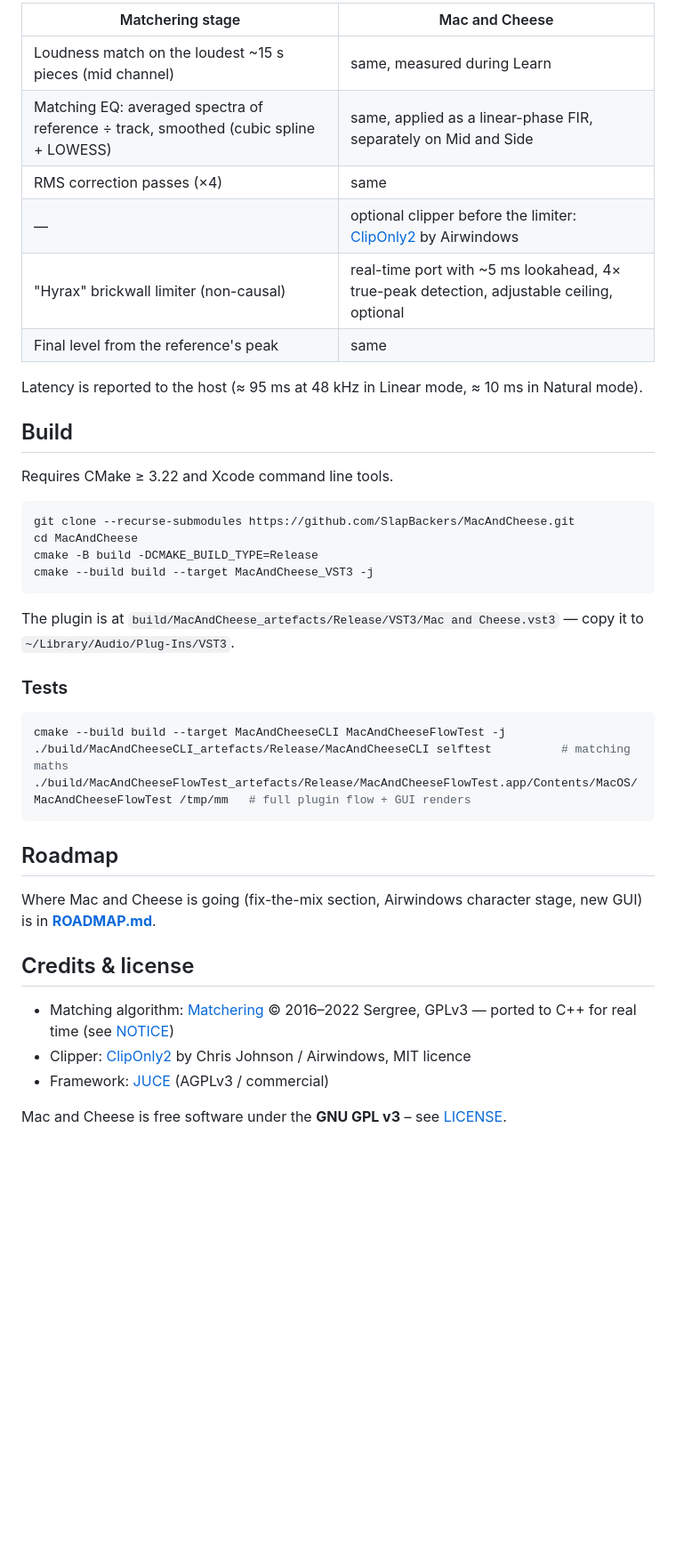
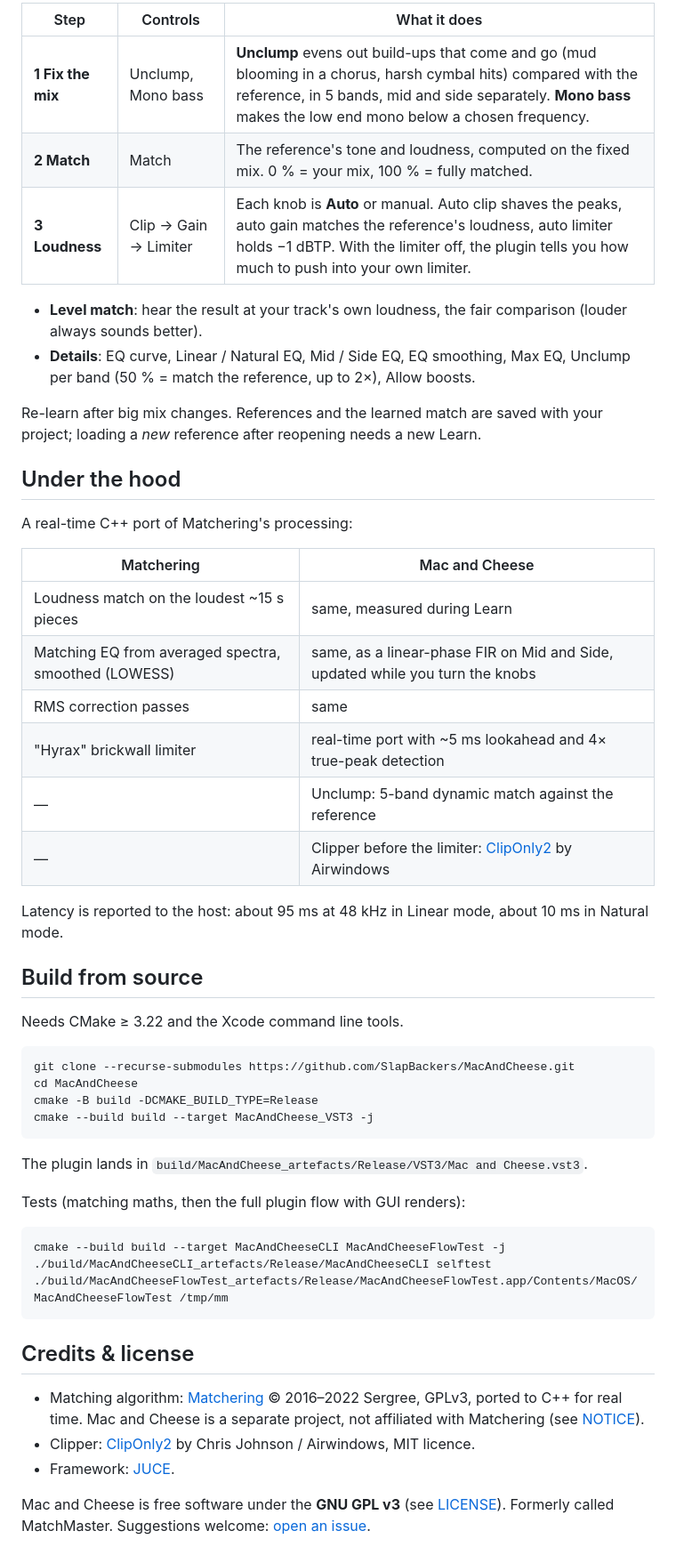
Before and after one commit to SlapBackers/MacAndCheese, a Markdown page: README.md, the part around one of its changes. Shown at 89% size. GitHub-like rendering; blank space fills up the shorter version.

````diff
--- a/README.md
+++ b/README.md
@@ -40,18 +34,33 @@ A C++ port of Matchering's processing, run in real time:
 
-| Matchering stage | Mac and Cheese |
+| Step | Controls | What it does |
+|---|---|---|
+| **1 Fix the mix** | Unclump, Mono bass | **Unclump** evens out build-ups that come and go (mud blooming in a chorus, harsh cymbal hits) compared with the reference, in 5 bands, mid and side separately. **Mono bass** makes the low end mono below a chosen frequency. |
+| **2 Match** | Match | The reference's tone and loudness, computed on the fixed mix. 0 % = your mix, 100 % = fully matched. |
+| **3 Loudness** | Clip → Gain → Limiter | Each knob is **Auto** or manual. Auto clip shaves the peaks, auto gain matches the reference's loudness, auto limiter holds −1 dBTP. With the limiter off, the plugin tells you how much to push into your own limiter. |
+
+- **Level match**: hear the result at your track's own loudness, the fair comparison (louder always sounds better).
+- **Details**: EQ curve, Linear / Natural EQ, Mid / Side EQ, EQ smoothing, Max EQ, Unclump per band (50 % = match the reference, up to 2×), Allow boosts.
+
+Re-learn after big mix changes. References and the learned match are saved with your project; loading a *new* reference after reopening needs a new Learn.
+
+## Under the hood
+
+A real-time C++ port of Matchering's processing:
+
+| Matchering | Mac and Cheese |
 |---|---|
-| Loudness match on the loudest ~15 s pieces (mid channel) | same, measured during Learn |
-| Matching EQ: averaged spectra of reference ÷ track, smoothed (cubic spline + LOWESS) | same, applied as a linear-phase FIR, separately on Mid and Side |
-| RMS correction passes (×4) | same |
-| — | optional clipper before the limiter: [ClipOnly2](https://github.com/airwindows/airwindows) by Airwindows |
-| "Hyrax" brickwall limiter (non-causal) | real-time port with ~5 ms lookahead, 4× true-peak detection, adjustable ceiling, optional |
-| Final level from the reference's peak | same |
+| Loudness match on the loudest ~15 s pieces | same, measured during Learn |
+| Matching EQ from averaged spectra, smoothed (LOWESS) | same, as a linear-phase FIR on Mid and Side, updated while you turn the knobs |
+| RMS correction passes | same |
+| "Hyrax" brickwall limiter | real-time port with ~5 ms lookahead and 4× true-peak detection |
+| — | Unclump: 5-band dynamic match against the reference |
+| — | Clipper before the limiter: [ClipOnly2](https://github.com/airwindows/airwindows) by Airwindows |
 
-Latency is reported to the host (≈ 95 ms at 48 kHz in Linear mode, ≈ 10 ms in Natural mode).
+Latency is reported to the host: about 95 ms at 48 kHz in Linear mode, about 10 ms in Natural mode.
 
-## Build
+## Build from source
 
-Requires CMake ≥ 3.22 and Xcode command line tools.
+Needs CMake ≥ 3.22 and the Xcode command line tools.
 
 ```bash
 git clone --recurse-submodules https://github.com/SlapBackers/MacAndCheese.git
@@ -60,24 +69,20 @@ cmake -B build -DCMAKE_BUILD_TYPE=Release
 cmake --build build --target MacAndCheese_VST3 -j
 ```
 
-The plugin is at `build/MacAndCheese_artefacts/Release/VST3/Mac and Cheese.vst3` — copy it to `~/Library/Audio/Plug-Ins/VST3`.
+The plugin lands in `build/MacAndCheese_artefacts/Release/VST3/Mac and Cheese.vst3`.
 
-### Tests
+Tests (matching maths, then the full plugin flow with GUI renders):
 
 ```bash
 cmake --build build --target MacAndCheeseCLI MacAndCheeseFlowTest -j
-./build/MacAndCheeseCLI_artefacts/Release/MacAndCheeseCLI selftest          # matching maths
-./build/MacAndCheeseFlowTest_artefacts/Release/MacAndCheeseFlowTest.app/Contents/MacOS/MacAndCheeseFlowTest /tmp/mm   # full plugin flow + GUI renders
+./build/MacAndCheeseCLI_artefacts/Release/MacAndCheeseCLI selftest
+./build/MacAndCheeseFlowTest_artefacts/Release/MacAndCheeseFlowTest.app/Contents/MacOS/MacAndCheeseFlowTest /tmp/mm
 ```
-
-## Roadmap
-
-Where Mac and Cheese is going (fix-the-mix section, Airwindows character stage, new GUI) is in **[ROADMAP.md](ROADMAP.md)**.
 
 ## Credits & license
 
-- Matching algorithm: [Matchering](https://github.com/sergree/matchering) © 2016–2022 Sergree, GPLv3 — ported to C++ for real time (see [NOTICE](NOTICE))
-- Clipper: [ClipOnly2](https://github.com/airwindows/airwindows) by Chris Johnson / Airwindows, MIT licence
-- Framework: [JUCE](https://juce.com) (AGPLv3 / commercial)
+- Matching algorithm: [Matchering](https://github.com/sergree/matchering) © 2016–2022 Sergree, GPLv3, ported to C++ for real time. Mac and Cheese is a separate project, not affiliated with Matchering (see [NOTICE](NOTICE)).
+- Clipper: [ClipOnly2](https://github.com/airwindows/airwindows) by Chris Johnson / Airwindows, MIT licence.
+- Framework: [JUCE](https://juce.com).
 
-Mac and Cheese is free software under the **GNU GPL v3** – see [LICENSE](LICENSE).
+Mac and Cheese is free software under the **GNU GPL v3** (see [LICENSE](LICENSE)). Formerly called MatchMaster. Suggestions welcome: [open an issue](https://github.com/SlapBackers/MacAndCheese/issues).
````
Also changed, not shown: other parts of README.md (+16 -22 lines), docs/GUI.md (+27 -14 lines), docs/screenshot.png (added).
